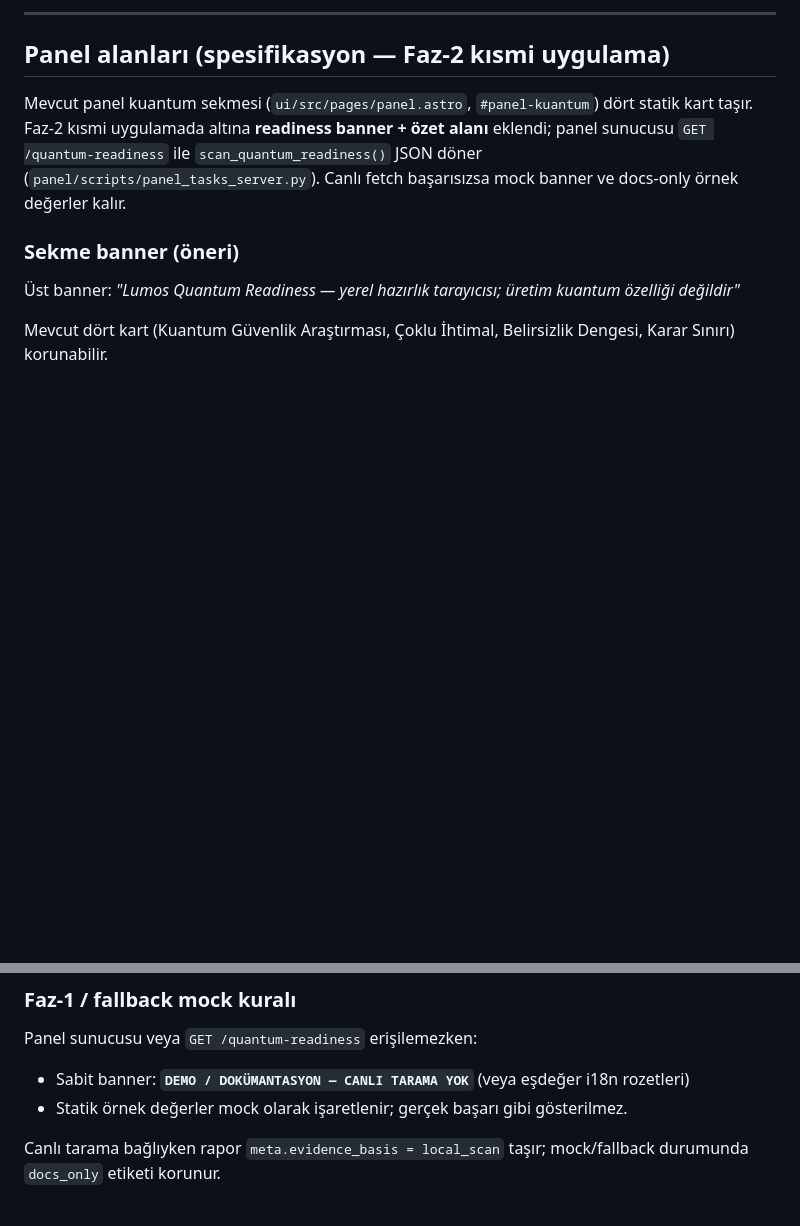
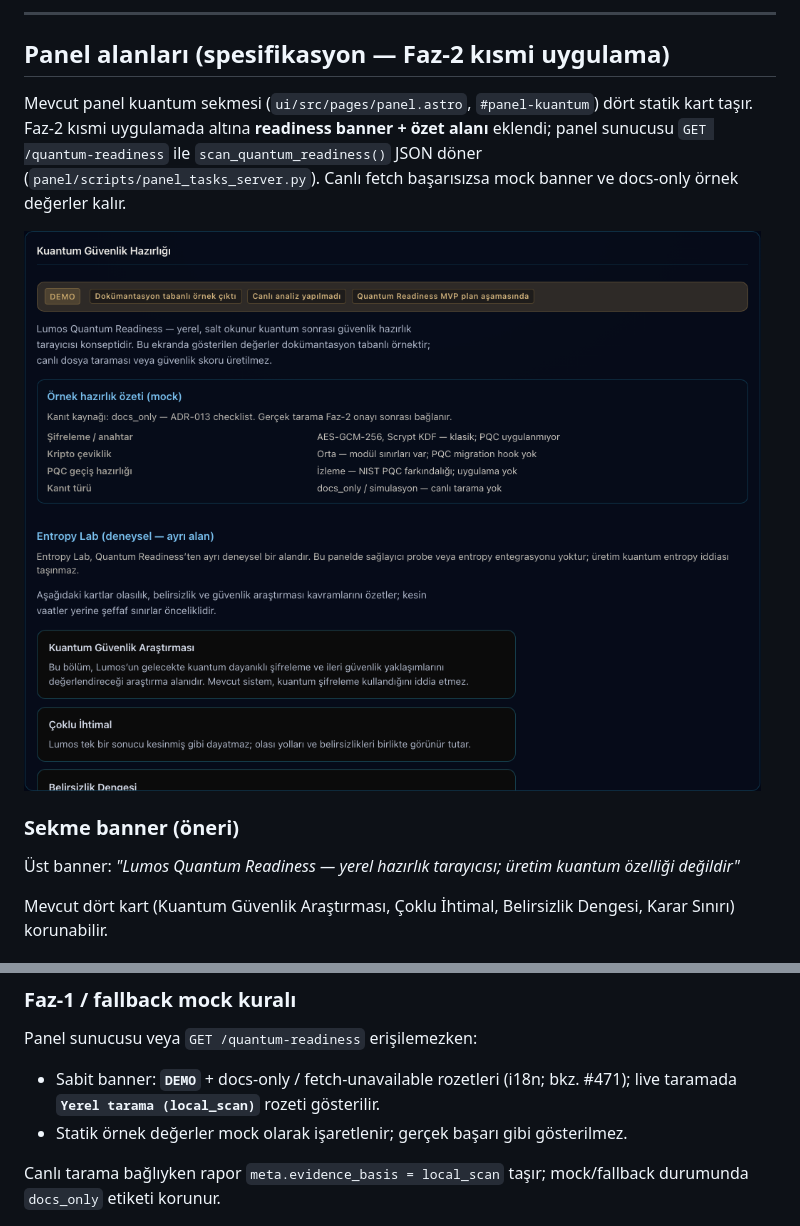
Before and after one commit to candasoz01-cmd/lumos-core, a Markdown page: docs/decisions/ADR-013-lumos-quantum-security-readiness.md, 2 parts joined by grey strips. Drawn GitHub-style; pictures changed too: docs/screenshots/adr-013-panel-quantum-readiness-banner.png (added); blank space fills up the shorter version.

```diff
--- a/docs/decisions/ADR-013-lumos-quantum-security-readiness.md
+++ b/docs/decisions/ADR-013-lumos-quantum-security-readiness.md
@@ -213,6 +213,8 @@ Faz-1: statik öneri tablosu checklist'te; otomatik uygulama yok.
 
 Mevcut panel kuantum sekmesi (`ui/src/pages/panel.astro`, `#panel-kuantum`) dört statik kart taşır. Faz-2 kısmi uygulamada altına **readiness banner + özet alanı** eklendi; panel sunucusu `GET /quantum-readiness` ile `scan_quantum_readiness()` JSON döner (`panel/scripts/panel_tasks_server.py`). Canlı fetch başarısızsa mock banner ve docs-only örnek değerler kalır.
 
+![Panel quantum readiness banner — local_scan örneği](../screenshots/adr-013-panel-quantum-readiness-banner.png)
+
 ### Sekme banner (öneri)
 
 Üst banner: *"Lumos Quantum Readiness — yerel hazırlık tarayıcısı; üretim kuantum özelliği değildir"*
@@ -239,7 +241,7 @@ Mevcut dört kart (Kuantum Güvenlik Araştırması, Çoklu İhtimal, Belirsizli
 
 Panel sunucusu veya `GET /quantum-readiness` erişilemezken:
 
-- Sabit banner: **`DEMO / DOKÜMANTASYON — CANLI TARAMA YOK`** (veya eşdeğer i18n rozetleri)
+- Sabit banner: **`DEMO`** + docs-only / fetch-unavailable rozetleri (i18n; bkz. #471); live taramada **`Yerel tarama (local_scan)`** rozeti gösterilir.
 - Statik örnek değerler mock olarak işaretlenir; gerçek başarı gibi gösterilmez.
 
 Canlı tarama bağlıyken rapor `meta.evidence_basis = local_scan` taşır; mock/fallback durumunda `docs_only` etiketi korunur.
```
Also changed, not shown: docs/decision-log.md (+3 -1 lines), docs/memory/open-decisions-needs-review.md (+2 -1 lines), 1 other file.
